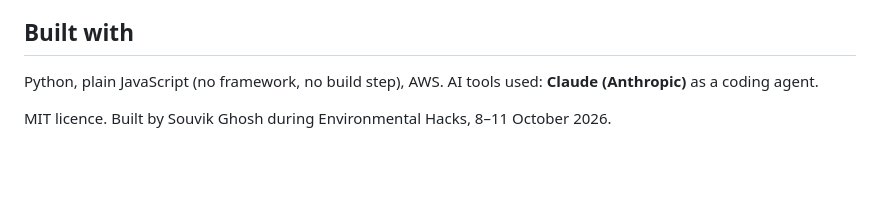
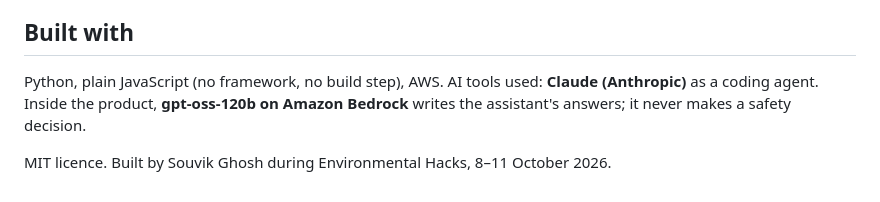
Before and after one commit to souvikDevloper/chhaon, a Markdown page: README.md, the part around the change. GitHub-like rendering; blank space fills up the shorter version.

Commit message:
Docs: list the Bedrock model used in the product; demo script reads live numbers

```diff
--- a/README.md
+++ b/README.md
@@ -103,6 +103,6 @@ powershell -ExecutionPolicy Bypass -File scripts\jobs\deploy.ps1 -Region ap-sout
 
 ## Built with
 
-Python, plain JavaScript (no framework, no build step), AWS. AI tools used: **Claude (Anthropic)** as a coding agent.
+Python, plain JavaScript (no framework, no build step), AWS. AI tools used: **Claude (Anthropic)** as a coding agent. Inside the product, **gpt-oss-120b on Amazon Bedrock** writes the assistant's answers; it never makes a safety decision.
 
 MIT licence. Built by Souvik Ghosh during Environmental Hacks, 8–11 October 2026.
```
Also changed, not shown: docs/DEMO_SCRIPT.md (+1 -1 lines), docs/SUBMISSION.md (+2 -1 lines).
